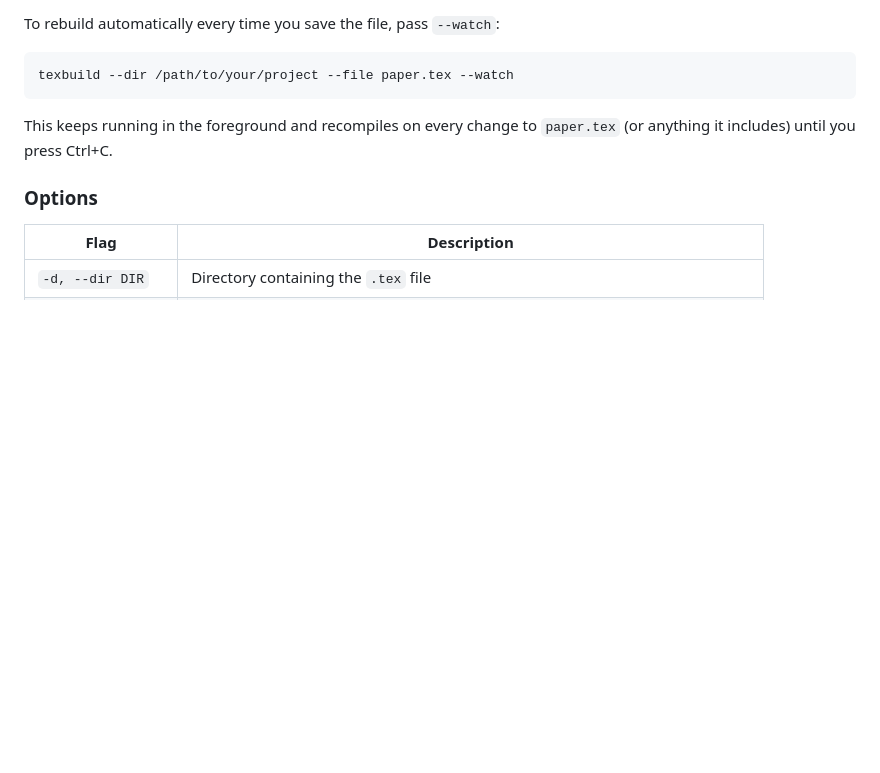
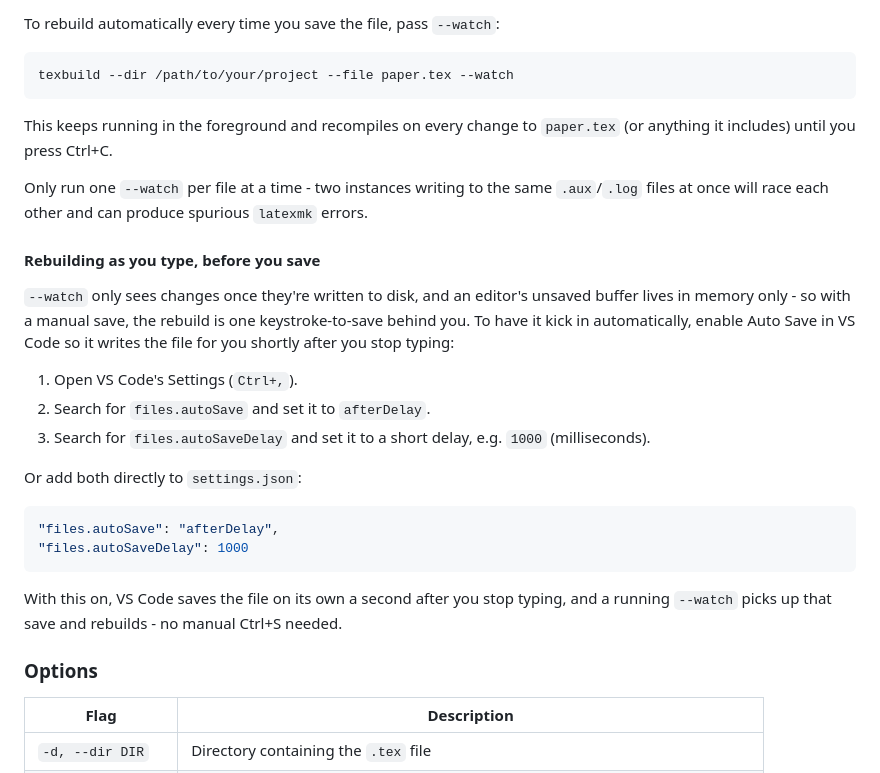
Before and after one commit to MrzAhmadi/Texiom, a Markdown page: README.md, the part around the change. Rendered like a GitHub page; blank space fills up the shorter version.

````diff
--- a/README.md
+++ b/README.md
@@ -86,6 +86,34 @@ texbuild --dir /path/to/your/project --file paper.tex --watch
 This keeps running in the foreground and recompiles on every change to
 `paper.tex` (or anything it includes) until you press Ctrl+C.
 
+Only run one `--watch` per file at a time - two instances writing to the
+same `.aux`/`.log` files at once will race each other and can produce
+spurious `latexmk` errors.
+
+#### Rebuilding as you type, before you save
+
+`--watch` only sees changes once they're written to disk, and an editor's
+unsaved buffer lives in memory only - so with a manual save, the rebuild is
+one keystroke-to-save behind you. To have it kick in automatically, enable
+Auto Save in VS Code so it writes the file for you shortly after you stop
+typing:
+
+1. Open VS Code's Settings (`Ctrl+,`).
+2. Search for `files.autoSave` and set it to `afterDelay`.
+3. Search for `files.autoSaveDelay` and set it to a short delay, e.g. `1000`
+   (milliseconds).
+
+Or add both directly to `settings.json`:
+
+```json
+"files.autoSave": "afterDelay",
+"files.autoSaveDelay": 1000
+```
+
+With this on, VS Code saves the file on its own a second after you stop
+typing, and a running `--watch` picks up that save and rebuilds - no manual
+Ctrl+S needed.
+
 ### Options
 
 | Flag              | Description                                                |
````
